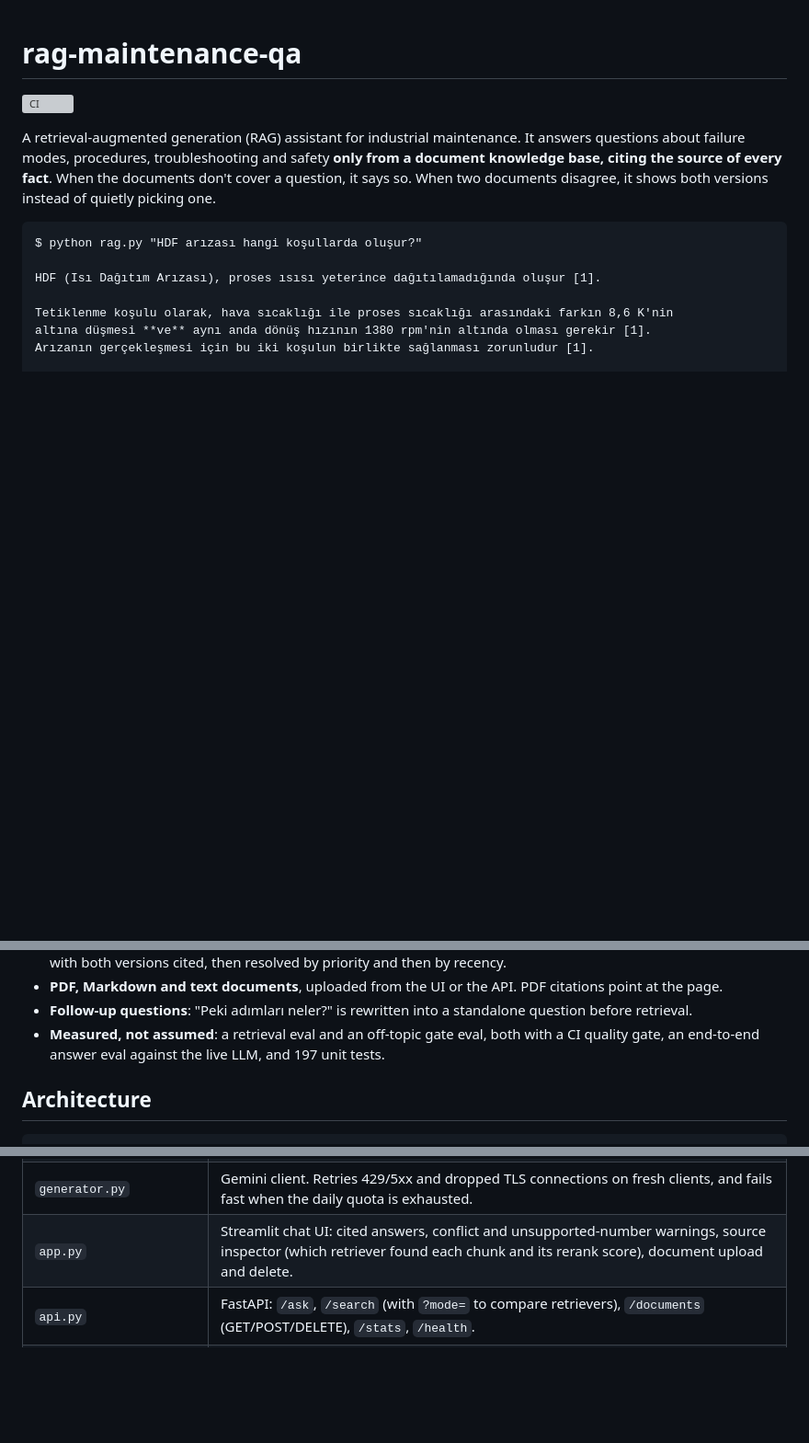
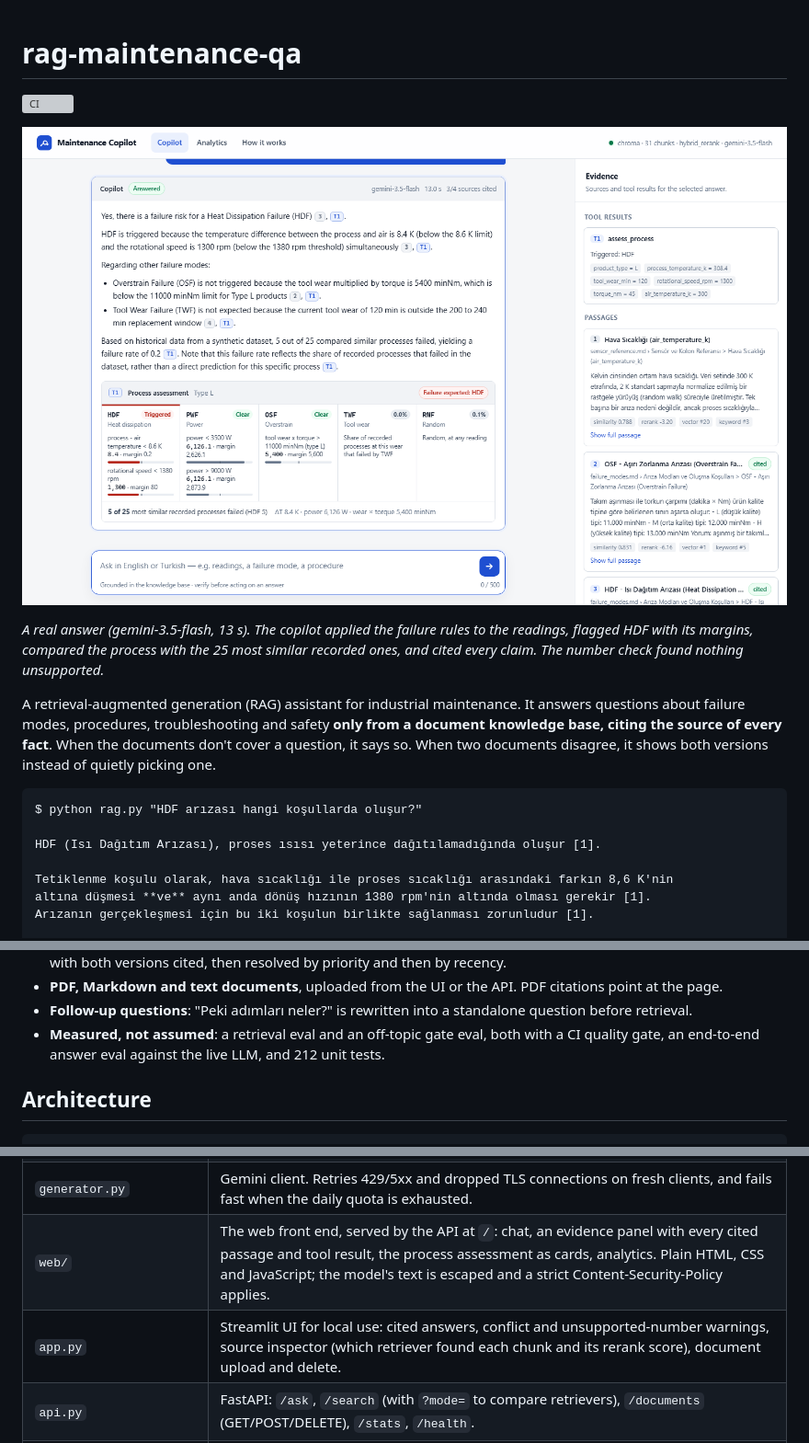
Before and after one commit to Felix-sof/rag-maintenance-qa, a Markdown page: README.md, 3 parts joined by grey strips. Shown at 92% size. Rendered like a GitHub page; pictures changed too: docs/copilot.png (added); blank space fills up the shorter version; grey boxes are pictures that could not be loaded.

```diff
--- a/README.md
+++ b/README.md
@@ -1,6 +1,12 @@
 # rag-maintenance-qa
 
 [![CI](https://github.com/Felix-sof/rag-maintenance-qa/actions/workflows/ci.yml/badge.svg)](https://github.com/Felix-sof/rag-maintenance-qa/actions/workflows/ci.yml)
+
+![The web front end answering a risk question: the rules flag a heat dissipation failure 0.2 K from its threshold, and the evidence panel shows the cited passages](docs/copilot.png)
+
+*A real answer (gemini-3.5-flash, 13 s). The copilot applied the failure rules to the
+readings, flagged HDF with its margins, compared the process with the 25 most similar
+recorded ones, and cited every claim. The number check found nothing unsupported.*
 
 A retrieval-augmented generation (RAG) assistant for industrial maintenance. It
 answers questions about failure modes, procedures, troubleshooting and safety
@@ -57,7 +63,7 @@ locally on CPU; generation uses the Google Gemini free tier.
   question before retrieval.
 - **Measured, not assumed**: a retrieval eval and an off-topic gate eval, both
   with a CI quality gate, an end-to-end answer eval against the live LLM, and
-  197 unit tests.
+  212 unit tests.
 
 ## Architecture
 
@@ -90,7 +96,8 @@ locally on CPU; generation uses the Google Gemini free tier.
 | `rag.py` | The pipeline: condense → retrieve → gate → generate → verify citations, conflicts and numbers. |
 | `grounding.py` | The number check: compares every number in the answer, by value (`8,6` = `8.6`, `13.000` = `13,000`), with the passages it cites. |
 | `generator.py` | Gemini client. Retries 429/5xx and dropped TLS connections on fresh clients, and fails fast when the daily quota is exhausted. |
-| `app.py` | Streamlit chat UI: cited answers, conflict and unsupported-number warnings, source inspector (which retriever found each chunk and its rerank score), document upload and delete. |
+| `web/` | The web front end, served by the API at `/`: chat, an evidence panel with every cited passage and tool result, the process assessment as cards, analytics. Plain HTML, CSS and JavaScript; the model's text is escaped and a strict Content-Security-Policy applies. |
+| `app.py` | Streamlit UI for local use: cited answers, conflict and unsupported-number warnings, source inspector (which retriever found each chunk and its rerank score), document upload and delete. |
 | `api.py` | FastAPI: `/ask`, `/search` (with `?mode=` to compare retrievers), `/documents` (GET/POST/DELETE), `/stats`, `/health`. |
 | `failure_rules.py` | The documented failure rules as code: assesses one process, with margins to every threshold. Tested against all 10,000 rows of the AI4I dataset. |
 | `copilot_tools.py` · `process_data.py` | The copilot's tools: the failure rules on given readings, the AI4I data in Postgres behind fixed SQL queries, and a pgvector search for similar recorded processes. |
```
Also changed, not shown: other parts of README.md (+3 -3 lines), 7 other files.
